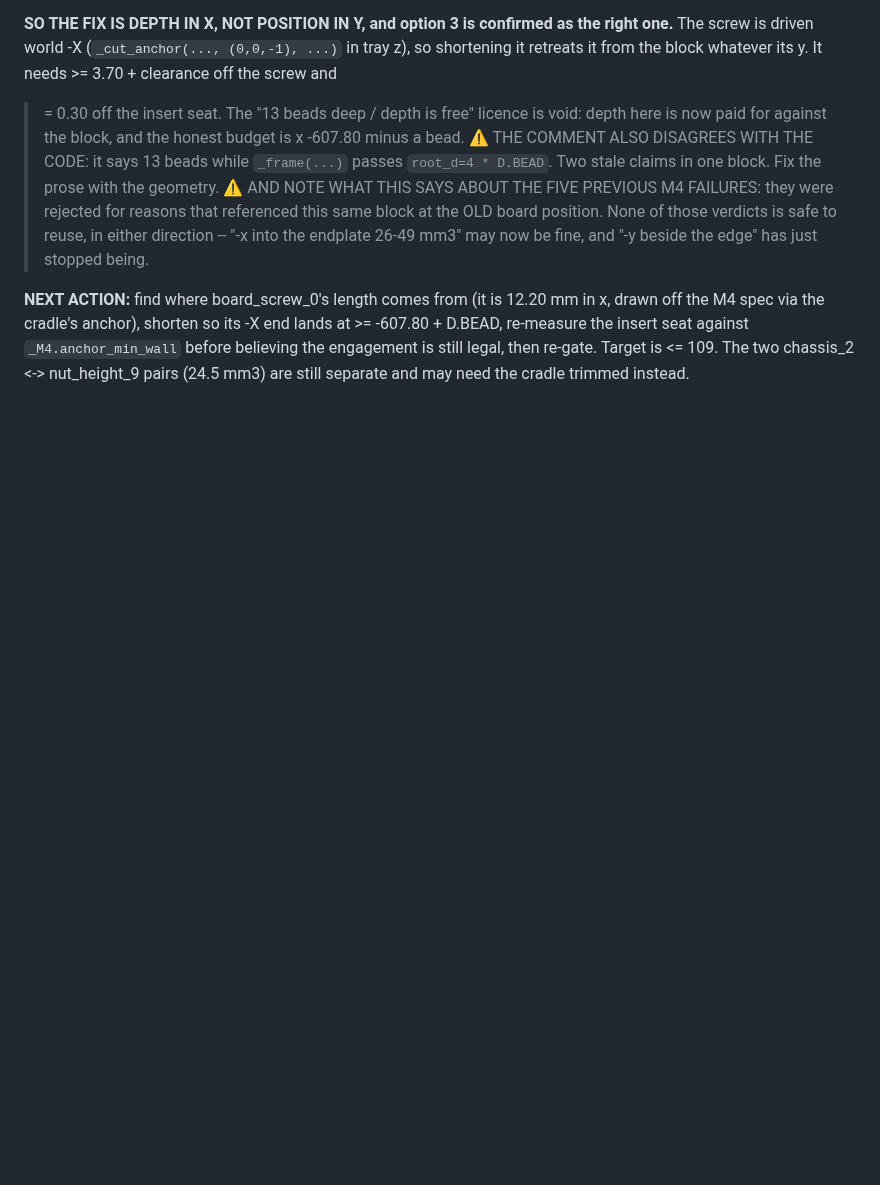
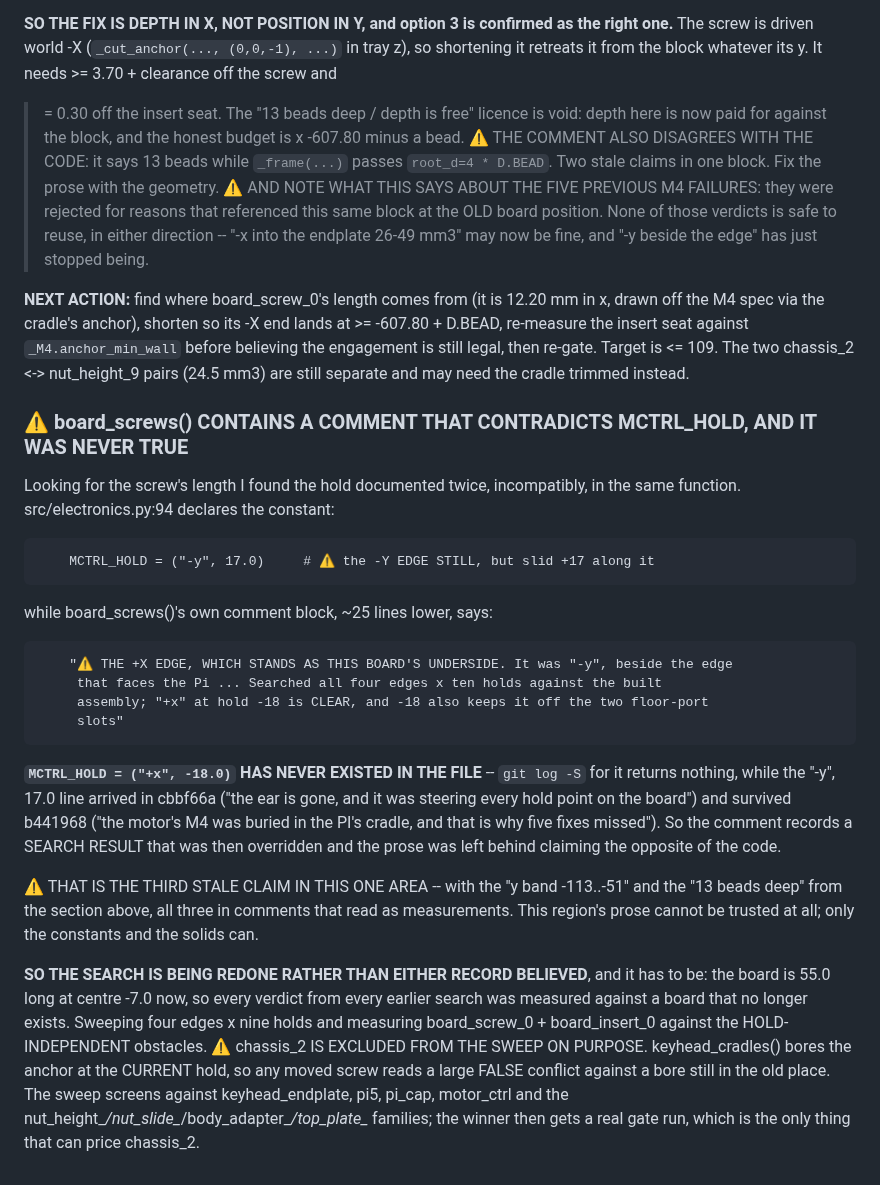
Before and after one commit to gustebeast/public-steel-guitar, a Markdown page: docs/bronner-work-items.md, the part around the change. Drawn GitHub-style; blank space fills up the shorter version.

Commit message:
work items: board_screws has a comment contradicting MCTRL_HOLD, and it was never true
Looking for the screw's length I found the hold documented twice, incompatibly, in one
function. electronics.py:94 declares MCTRL_HOLD as -y 17.0; board_screws own comment 25
lines lower says the +X edge at hold -18 is CLEAR, from a search of all four edges by
ten holds.

git log -S shows MCTRL_HOLD = (+x, -18.0) has NEVER existed in the file. The -y 17.0
line arrived in cbbf66a and survived b441968. So the comment records a search result
that was overridden, leaving prose that claims the opposite of the code.

That is the third stale claim in this area, with the y band -113..-51 and the 13 beads
deep, all three written as if measurements. Only the constants and the solids can be
trusted here.

Redoing the search rather than believing either record -- the board is 55.0 at centre
-7.0 now, so every earlier verdict was measured against a board that no longer exists.
chassis_2 is excluded from the sweep because keyhead_cradles bores the anchor at the
current hold, so a moved screw reads a false conflict against the old bore; the winner
gets a real gate run.

```diff
--- a/docs/bronner-work-items.md
+++ b/docs/bronner-work-items.md
@@ -2438,3 +2438,37 @@ the M4 spec via the cradle's anchor), shorten so its -X end lands at >= -607.80
 re-measure the insert seat against `_M4.anchor_min_wall` before believing the engagement is
 still legal, then re-gate. Target is <= 109. The two chassis_2 <-> nut_height_9 pairs
 (24.5 mm3) are still separate and may need the cradle trimmed instead.
+
+### ⚠ board_screws() CONTAINS A COMMENT THAT CONTRADICTS MCTRL_HOLD, AND IT WAS NEVER TRUE
+
+Looking for the screw's length I found the hold documented twice, incompatibly, in the same
+function. src/electronics.py:94 declares the constant:
+
+        MCTRL_HOLD = ("-y", 17.0)     # ⚠ the -Y EDGE STILL, but slid +17 along it
+
+while board_screws()'s own comment block, ~25 lines lower, says:
+
+        "⚠ THE +X EDGE, WHICH STANDS AS THIS BOARD'S UNDERSIDE. It was "-y", beside the edge
+         that faces the Pi ... Searched all four edges x ten holds against the built
+         assembly; "+x" at hold -18 is CLEAR, and -18 also keeps it off the two floor-port
+         slots"
+
+**`MCTRL_HOLD = ("+x", -18.0)` HAS NEVER EXISTED IN THE FILE** -- `git log -S` for it returns
+nothing, while the "-y", 17.0 line arrived in cbbf66a ("the ear is gone, and it was steering
+every hold point on the board") and survived b441968 ("the motor's M4 was buried in the PI's
+cradle, and that is why five fixes missed"). So the comment records a SEARCH RESULT that was
+then overridden and the prose was left behind claiming the opposite of the code.
+
+⚠ THAT IS THE THIRD STALE CLAIM IN THIS ONE AREA -- with the "y band -113..-51" and the "13
+beads deep" from the section above, all three in comments that read as measurements. This
+region's prose cannot be trusted at all; only the constants and the solids can.
+
+**SO THE SEARCH IS BEING REDONE RATHER THAN EITHER RECORD BELIEVED**, and it has to be: the
+board is 55.0 long at centre -7.0 now, so every verdict from every earlier search was measured
+against a board that no longer exists. Sweeping four edges x nine holds and measuring
+board_screw_0 + board_insert_0 against the HOLD-INDEPENDENT obstacles.
+⚠ chassis_2 IS EXCLUDED FROM THE SWEEP ON PURPOSE. keyhead_cradles() bores the anchor at the
+CURRENT hold, so any moved screw reads a large FALSE conflict against a bore still in the old
+place. The sweep screens against keyhead_endplate, pi5, pi_cap, motor_ctrl and the
+nut_height_*/nut_slide_*/body_adapter_*/top_plate_* families; the winner then gets a real gate
+run, which is the only thing that can price chassis_2.
```
